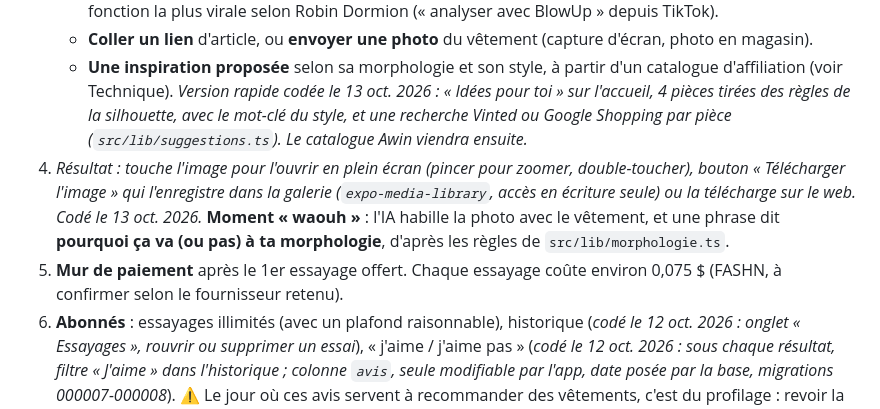
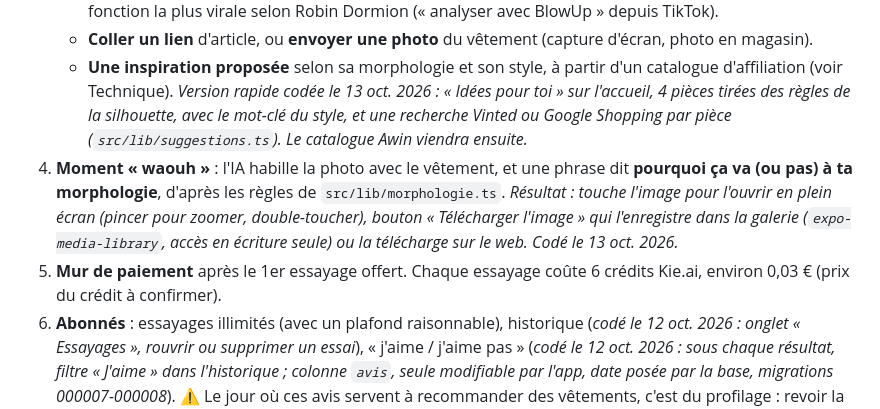
Before and after one commit to baskaure/app-mode, a Markdown page: BRIEF.md, the part around the change. Rendered like a GitHub page.

Commit message:
Brief : étape 4 remise en ordre, coût Kie
Co-Authored-By: Claude Opus 5.5 <noreply@anthropic.com>

```diff
--- a/BRIEF.md
+++ b/BRIEF.md
@@ -20,9 +20,8 @@ Contre-vue : deux publics, c'est deux fois plus de contenu pour l'associé. Comm
    - **Partager depuis une autre app** (Zara, Vinted, Instagram…) : « Partager → app-mode ». C'est la fonction la plus virale selon Robin Dormion (« analyser avec BlowUp » depuis TikTok).
    - **Coller un lien** d'article, ou **envoyer une photo** du vêtement (capture d'écran, photo en magasin).
    - **Une inspiration proposée** selon sa morphologie et son style, à partir d'un catalogue d'affiliation (voir Technique). *Version rapide codée le 13 oct. 2026 : « Idées pour toi » sur l'accueil, 4 pièces tirées des règles de la silhouette, avec le mot-clé du style, et une recherche Vinted ou Google Shopping par pièce (`src/lib/suggestions.ts`). Le catalogue Awin viendra ensuite.*
-4. *Résultat : touche l'image pour l'ouvrir en plein écran (pincer pour zoomer, double-toucher), bouton « Télécharger l'image » qui l'enregistre dans la galerie (`expo-media-library`, accès en écriture seule) ou la télécharge sur le web. Codé le 13 oct. 2026.*
-   **Moment « waouh »** : l'IA habille la photo avec le vêtement, et une phrase dit **pourquoi ça va (ou pas) à ta morphologie**, d'après les règles de `src/lib/morphologie.ts`.
-5. **Mur de paiement** après le 1er essayage offert. Chaque essayage coûte environ 0,075 $ (FASHN, à confirmer selon le fournisseur retenu).
+4. **Moment « waouh »** : l'IA habille la photo avec le vêtement, et une phrase dit **pourquoi ça va (ou pas) à ta morphologie**, d'après les règles de `src/lib/morphologie.ts`. *Résultat : touche l'image pour l'ouvrir en plein écran (pincer pour zoomer, double-toucher), bouton « Télécharger l'image » qui l'enregistre dans la galerie (`expo-media-library`, accès en écriture seule) ou la télécharge sur le web. Codé le 13 oct. 2026.*
+5. **Mur de paiement** après le 1er essayage offert. Chaque essayage coûte 6 crédits Kie.ai, environ 0,03 € (prix du crédit à confirmer).
 6. **Abonnés** : essayages illimités (avec un plafond raisonnable), historique (*codé le 12 oct. 2026 : onglet « Essayages », rouvrir ou supprimer un essai*), « j'aime / j'aime pas » (*codé le 12 oct. 2026 : sous chaque résultat, filtre « J'aime » dans l'historique ; colonne `avis`, seule modifiable par l'app, date posée par la base, migrations 000007-000008*). ⚠️ Le jour où ces avis servent à recommander des vêtements, c'est du profilage : revoir la base légale et la politique de confidentialité, lien d'achat (affiliation) (*codé le 12 oct. 2026 : bouton « Voir l'article » sous le résultat quand le vêtement vient d'un lien ; lien Awin si le marchand est dans la table `marchands_affilies`, sinon l'article tel quel ; mention « Lien affilié » ; à faire : compte éditeur Awin, `EXPO_PUBLIC_AWIN_ID_EDITEUR`, une ligne par marchand accepté*).
 7. **Option dressing** : ajouter ses propres pièces pour les essayer ou les associer avec un nouvel achat (« ça va avec ton jean noir »).
 
```
